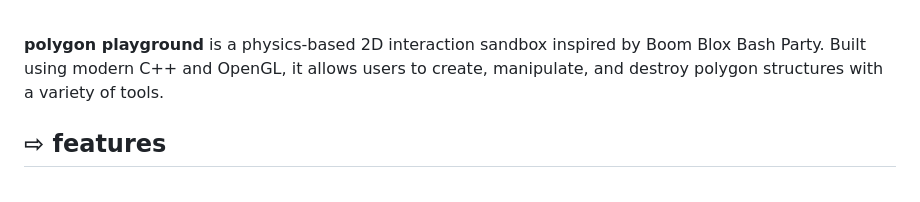
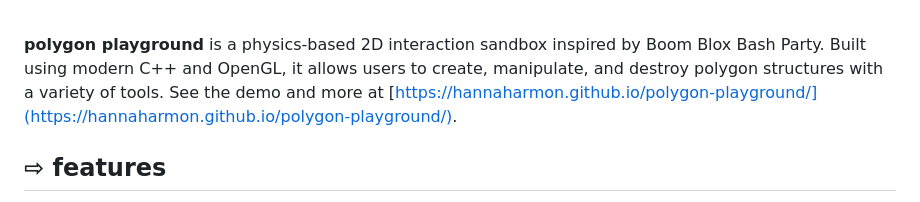
Before and after one commit to hannaharmon/polygon-playground, a Markdown page: README.md, the part around the change. GitHub-like rendering.

```diff
--- a/README.md
+++ b/README.md
@@ -3,9 +3,7 @@
 </p>
 
 <br></br>
-**polygon playground** is a physics-based 2D interaction sandbox inspired by Boom Blox Bash Party. Built using modern C++ and OpenGL, it allows users to create, manipulate, and destroy polygon structures with a variety of tools.
-
-
+**polygon playground** is a physics-based 2D interaction sandbox inspired by Boom Blox Bash Party. Built using modern C++ and OpenGL, it allows users to create, manipulate, and destroy polygon structures with a variety of tools. See the demo and more at [https://hannaharmon.github.io/polygon-playground/](https://hannaharmon.github.io/polygon-playground/).
 
 ## ⇨ features
 
```
